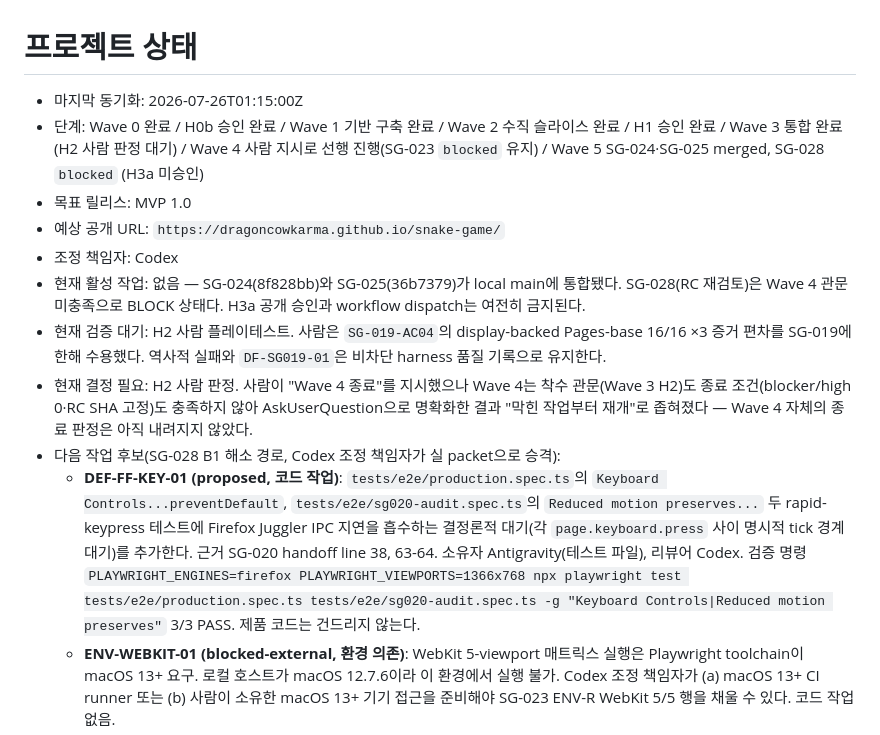
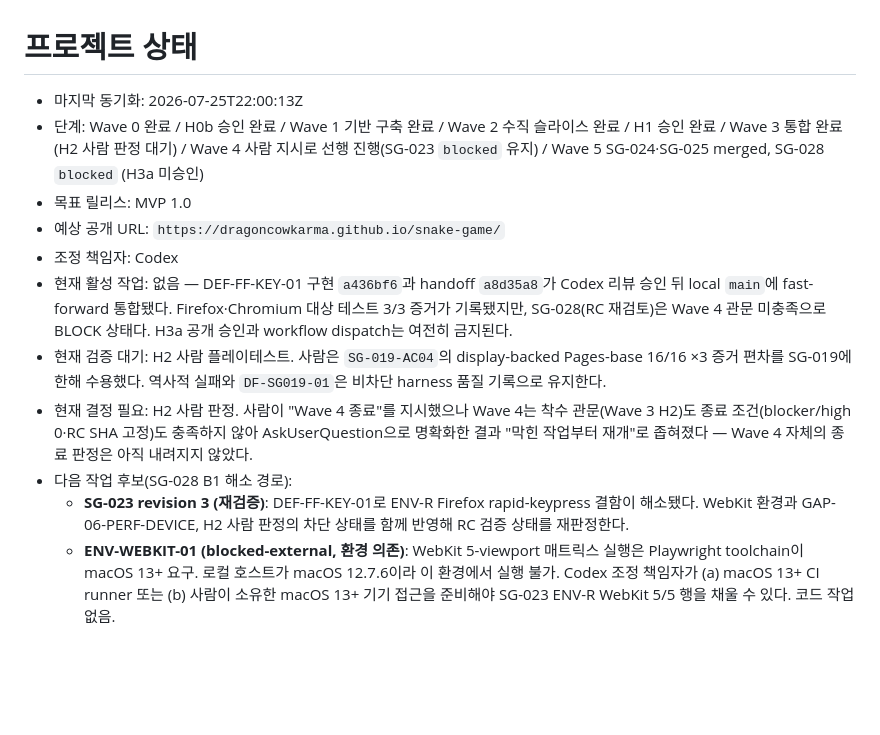
Before and after one commit to dragoncowkarma/snake-game, a Markdown page: docs/coordination/STATUS.md, the part around the change. GitHub-like rendering; blank space fills up the shorter version.

Commit message:
docs(DEF-FF-KEY-01): record local main integration

```diff
--- a/docs/coordination/STATUS.md
+++ b/docs/coordination/STATUS.md
@@ -1,12 +1,12 @@
 # 프로젝트 상태
 
-- 마지막 동기화: 2026-07-26T01:15:00Z
+- 마지막 동기화: 2026-07-25T22:00:13Z
 - 단계: Wave 0 완료 / H0b 승인 완료 / Wave 1 기반 구축 완료 / Wave 2 수직 슬라이스 완료 / H1 승인 완료 / Wave 3 통합 완료(H2 사람 판정 대기) / Wave 4 사람 지시로 선행 진행(SG-023 `blocked` 유지) / Wave 5 SG-024·SG-025 merged, SG-028 `blocked` (H3a 미승인)
 - 목표 릴리스: MVP 1.0
 - 예상 공개 URL: `https://dragoncowkarma.github.io/snake-game/`
 - 조정 책임자: Codex
-- 현재 활성 작업: 없음 — SG-024(8f828bb)와 SG-025(36b7379)가 local main에 통합됐다.
-  SG-028(RC 재검토)은 Wave 4 관문 미충족으로 BLOCK 상태다. H3a 공개 승인과 workflow dispatch는 여전히 금지된다.
+- 현재 활성 작업: 없음 — DEF-FF-KEY-01 구현 `a436bf6`과 handoff `a8d35a8`가 Codex 리뷰 승인 뒤 local `main`에 fast-forward 통합됐다.
+  Firefox·Chromium 대상 테스트 3/3 증거가 기록됐지만, SG-028(RC 재검토)은 Wave 4 관문 미충족으로 BLOCK 상태다. H3a 공개 승인과 workflow dispatch는 여전히 금지된다.
 - 현재 검증 대기: H2 사람 플레이테스트. 사람은 `SG-019-AC04`의 display-backed
   Pages-base 16/16 ×3 증거 편차를 SG-019에 한해 수용했다. 역사적 실패와
   `DF-SG019-01`은 비차단 harness 품질 기록으로 유지한다.
@@ -14,16 +14,10 @@
   착수 관문(Wave 3 H2)도 종료 조건(blocker/high 0·RC SHA 고정)도 충족하지
   않아 AskUserQuestion으로 명확화한 결과 "막힌 작업부터 재개"로 좁혀졌다 —
   Wave 4 자체의 종료 판정은 아직 내려지지 않았다.
-- 다음 작업 후보(SG-028 B1 해소 경로, Codex 조정 책임자가 실 packet으로 승격):
-  - **DEF-FF-KEY-01 (proposed, 코드 작업)**: `tests/e2e/production.spec.ts`의
-    `Keyboard Controls...preventDefault`, `tests/e2e/sg020-audit.spec.ts`의
-    `Reduced motion preserves...` 두 rapid-keypress 테스트에 Firefox Juggler IPC
-    지연을 흡수하는 결정론적 대기(각 `page.keyboard.press` 사이 명시적 tick 경계
-    대기)를 추가한다. 근거 SG-020 handoff line 38, 63-64. 소유자 Antigravity(테스트
-    파일), 리뷰어 Codex. 검증 명령
-    `PLAYWRIGHT_ENGINES=firefox PLAYWRIGHT_VIEWPORTS=1366x768 npx playwright test
-    tests/e2e/production.spec.ts tests/e2e/sg020-audit.spec.ts -g "Keyboard
-    Controls|Reduced motion preserves"` 3/3 PASS. 제품 코드는 건드리지 않는다.
+- 다음 작업 후보(SG-028 B1 해소 경로):
+  - **SG-023 revision 3 (재검증)**: DEF-FF-KEY-01로 ENV-R Firefox rapid-keypress
+    결함이 해소됐다. WebKit 환경과 GAP-06-PERF-DEVICE, H2 사람 판정의 차단 상태를
+    함께 반영해 RC 검증 상태를 재판정한다.
   - **ENV-WEBKIT-01 (blocked-external, 환경 의존)**: WebKit 5-viewport 매트릭스
     실행은 Playwright toolchain이 macOS 13+ 요구. 로컬 호스트가 macOS 12.7.6이라
     이 환경에서 실행 불가. Codex 조정 책임자가 (a) macOS 13+ CI runner 또는
```
